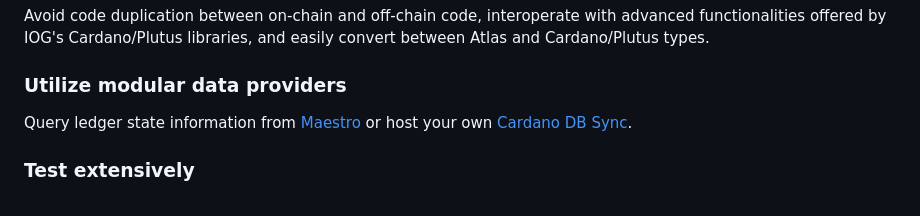
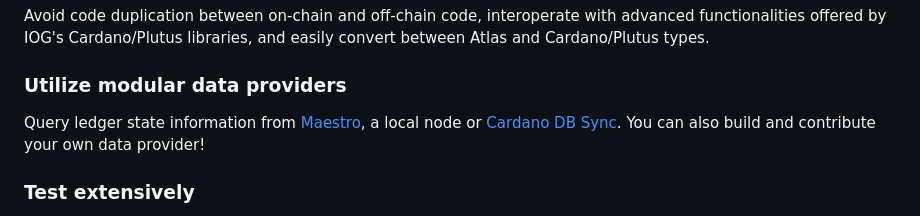
Before and after one commit to geniusyield/atlas, a Markdown page: README.md, the part around the change. Drawn GitHub-style.

```diff
--- a/README.md
+++ b/README.md
@@ -57,7 +57,7 @@ Use an intuitive API to abstract away the complexity around building transaction
 Avoid code duplication between on-chain and off-chain code, interoperate with advanced functionalities offered by IOG's Cardano/Plutus libraries, and easily convert between Atlas and Cardano/Plutus types.
 
 ### Utilize modular data providers
-Query ledger state information from [Maestro](https://www.gomaestro.org/dapp-platform) or host your own [Cardano DB Sync](https://github.com/input-output-hk/cardano-db-sync).
+Query ledger state information from [Maestro](https://www.gomaestro.org/dapp-platform), a local node or [Cardano DB Sync](https://github.com/input-output-hk/cardano-db-sync). You can also build and contribute your own data provider!
 
 ### Test extensively
 Use Atlas' test harness to write realistic [unit tests](./getting-started/unit-tests) that correspond to on-chain behavior, and execute [integration tests](./getting-started/integration-tests) in a private network.
```
